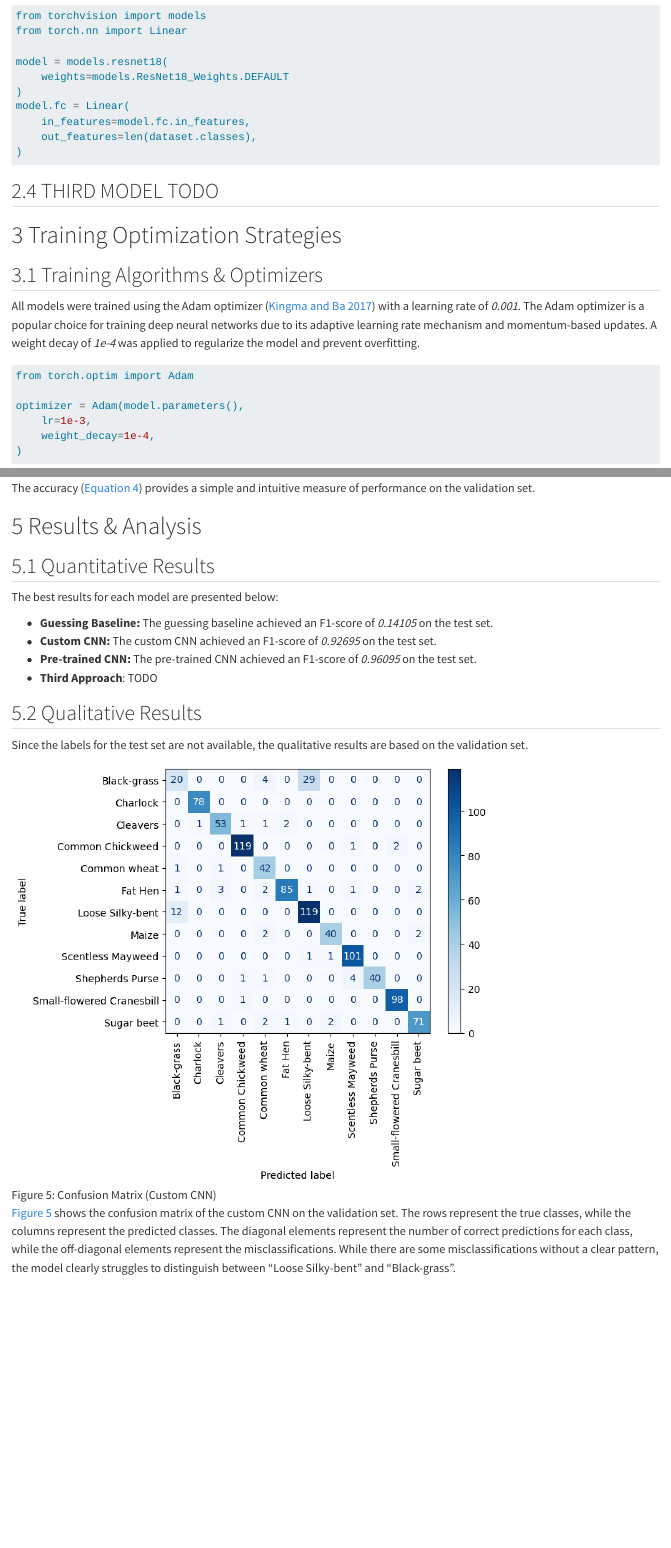
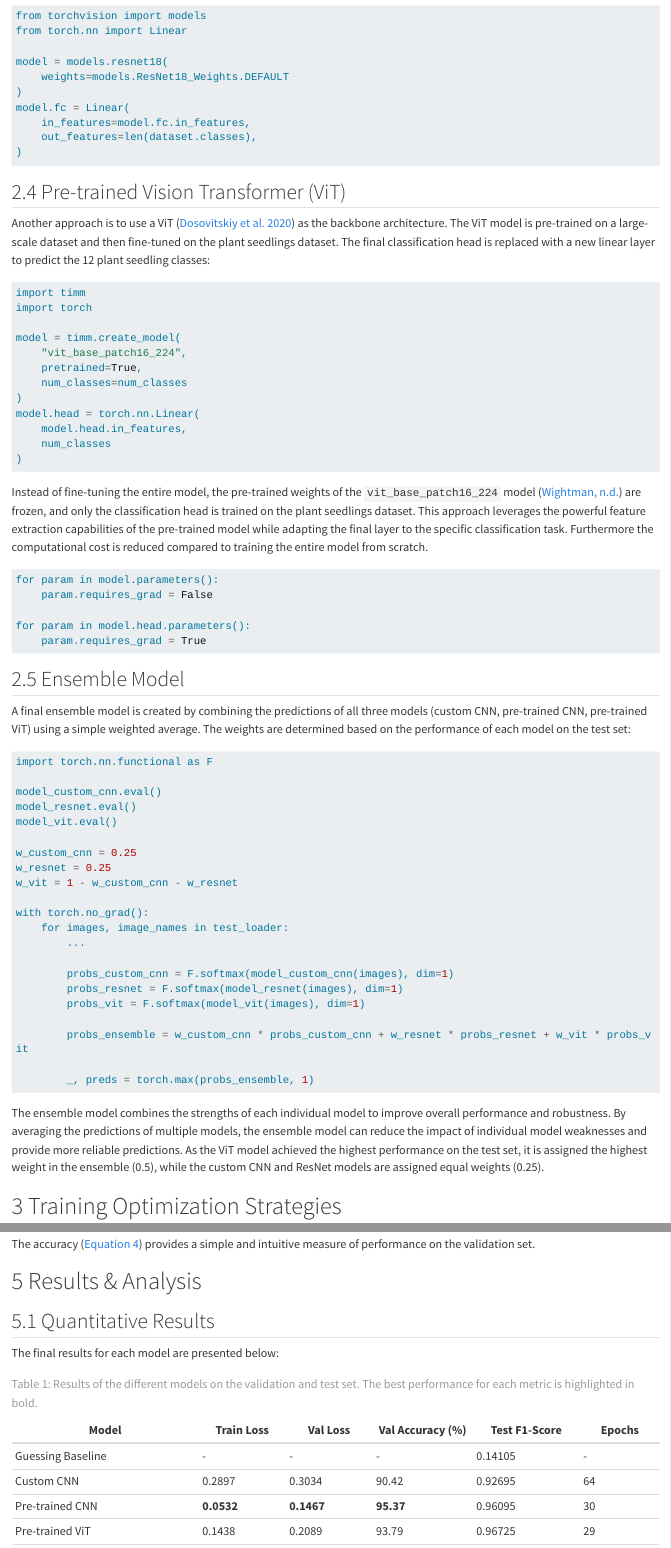
Before and after one commit to luckerma/dl_project, a Quarto document (report/index.qmd): the page in a window 1100 px wide, from 4410 px down before the commit and from 4680 px down after it, so that both start at the same text, and a second part further down, joined at a grey line. Rendered offline with R 4.5, knitr and Pandoc in place of Quarto, with nearby package versions; long lines of code are wrapped.

Commit message:
Update report

````diff
--- a/report/index.qmd
+++ b/report/index.qmd
@@ -37,7 +37,7 @@ execute:
   include: true
 
 abstract: |
-  This paper explores the Plant Seedlings Classification dataset, which consists of images representing *12* plant species. Several deep learning approaches are presented, including a custom CNN trained from scratch and a pre-trained CNN (ResNet-18) tuned for this classification task. To mitigate the challenges of data scarcity and class imbalance, extensive data augmentation techniques such as random rotations, flips and color jittering are employed. Results show that transfer learning with ResNet-18 outperforms the custom model, achieving a mean F1 score (micro-averaged) of 0.96095 on the test set. The custom CNN, while slightly less accurate, still achieves a competitive F1 score of 0.92695, demonstrating that even smaller locally trained architectures can be viable if carefully designed and thoroughly regularized. Finally, potential solutions are outlined, including model ensembling, deeper architectures, synthetic augmentation and interpretability measures, to further improve seedling classification performance.
+  This paper explores the Plant Seedlings Classification dataset, which consists of images representing *12* plant species. Several deep learning approaches are presented, including a custom CNN trained from scratch, a pre-trained CNN (ResNet-18) and a pre-trained VisionTransformer tuned for this classification task. To mitigate the challenges of data scarcity and class imbalance, extensive data augmentation techniques such as random rotations, flips and color jittering are employed. Results show that transfer learning with ResNet-18 outperforms the custom model, achieving a mean F1 score (micro-averaged) of 0.96095 on the test set. The custom CNN, while slightly less accurate, still achieves a competitive F1 score of 0.92695, demonstrating that even smaller locally trained architectures can be viable if carefully designed and thoroughly regularized. Finally, potential solutions are outlined, including model ensembling, deeper architectures, synthetic augmentation and interpretability measures, to further improve seedling classification performance.
 ---
 
 # Introduction & Problem Understanding
@@ -134,7 +149,64 @@ model.fc = Linear(
 )
 ```
 
-## THIRD MODEL TODO
+## Pre-trained Vision Transformer (ViT)
+
+Another approach is to use a ViT [@DBLP:journals/corr/abs-2010-11929] as the backbone architecture. The ViT model is pre-trained on a large-scale dataset and then fine-tuned on the plant seedlings dataset. The final classification head is replaced with a new linear layer to predict the 12 plant seedling classes:
+
+```python
+import timm
+import torch
+
+model = timm.create_model(
+    "vit_base_patch16_224",
+    pretrained=True,
+    num_classes=num_classes
+)
+model.head = torch.nn.Linear(
+    model.head.in_features,
+    num_classes
+)
+```
+
+Instead of fine-tuning the entire model, the pre-trained weights of the `vit_base_patch16_224` model [@Wightman_PyTorch_Image_Models] are frozen, and only the classification head is trained on the plant seedlings dataset. This approach leverages the powerful feature extraction capabilities of the pre-trained model while adapting the final layer to the specific classification task. Furthermore the computational cost is reduced compared to training the entire model from scratch.
+
+```python
+for param in model.parameters():
+    param.requires_grad = False
+
+for param in model.head.parameters():
+    param.requires_grad = True
+```
+
+## Ensemble Model
+
+A final ensemble model is created by combining the predictions of all three models (custom CNN, pre-trained CNN, pre-trained ViT) using a simple weighted average. The weights are determined based on the performance of each model on the test set:
+
+```python
+import torch.nn.functional as F
+
+model_custom_cnn.eval()
+model_resnet.eval()
+model_vit.eval()
+
+w_custom_cnn = 0.25
+w_resnet = 0.25
+w_vit = 1 - w_custom_cnn - w_resnet
+
+with torch.no_grad():
+    for images, image_names in test_loader:
+        ...
+
+        probs_custom_cnn = F.softmax(model_custom_cnn(images), dim=1)
+        probs_resnet = F.softmax(model_resnet(images), dim=1)
+        probs_vit = F.softmax(model_vit(images), dim=1)
+
+        probs_ensemble = w_custom_cnn * probs_custom_cnn + w_resnet * probs_resnet + w_vit * probs_vit
+
+        _, preds = torch.max(probs_ensemble, 1)
+```
+
+The ensemble model combines the strengths of each individual model to improve overall performance and robustness. By averaging the predictions of multiple models, the ensemble model can reduce the impact of individual model weaknesses and provide more reliable predictions. As the ViT model achieved the highest performance on the test set, it is assigned the highest weight in the ensemble (0.5), while the custom CNN and ResNet models are assigned equal weights (0.25).
 
 # Training Optimization Strategies
 
@@ -259,9 +331,11 @@ The accuracy (@eq-accuracy) provides a simple and intuitive measure of performan
 
 ## Quantitative Results
 
-The best results for each model are presented below:
+The final results for each model are presented below:
 
-- **Guessing Baseline:** The guessing baseline achieved an F1-score of *0.14105* on the test set.
-- **Custom CNN:** The custom CNN achieved an F1-score of *0.92695* on the test set.
-- **Pre-trained CNN:** The pre-trained CNN achieved an F1-score of *0.96095* on the test set.
-- **Third Approach**: TODO
+| Model                   | Train Loss | Val Loss   | Val Accuracy (%) | Test F1-Score | Epochs |
+|-------------------------|------------|------------|--------------|---------------| -----------|
+| Guessing Baseline       | -          | -          | -            | 0.14105       | -          |
+| Custom CNN              | 0.2897     | 0.3034     | 90.42        | 0.92695       | 64         |
+| Pre-trained CNN         | **0.0532** | **0.1467** | **95.37**    | 0.96095       | 30         |
+| Pre-trained ViT         | 0.1438     | 0.2089     | 93.79        | 0.96725       | 29         |
--- a/report/references.bib
+++ b/report/references.bib
@@ -15,3 +15,7 @@
   url        = {http://arxiv.org/abs/1711.05458},
   volume     = {abs/1711.05458},
   year       = {2017},
+}
+
+@article{DBLP:journals/corr/abs-2010-11929,
+  author     = {Alexey Dosovitskiy and
@@ -18,3 +40,7 @@
+                at Scale},
+  url        = {https://arxiv.org/abs/2010.11929},
+  volume     = {abs/2010.11929},
+  year       = {2020},
 }
 
 @article{DBLP:journals/corr/HeZRS15,
@@ -59,3 +85,12 @@
   title        = {Plant Seedlings Classification},
   year         = {2017},
 }
+
+@software{Wightman_PyTorch_Image_Models,
+  author  = {Wightman, Ross},
+  doi     = {10.5281/zenodo.4414861},
+  license = {Apache 2.0},
+  title   = {{PyTorch Image Models}},
+  url     = {https://github.com/huggingface/pytorch-image-models},
+  version = {1.0.11},
+}
````
Also changed, not shown: report/resources/vit/accuracy.png (added), report/resources/vit/confusion.png (added), report/resources/vit/loss.png (added), report/index.qmd (20 more changed lines), report/references.bib (18 more changed lines).
